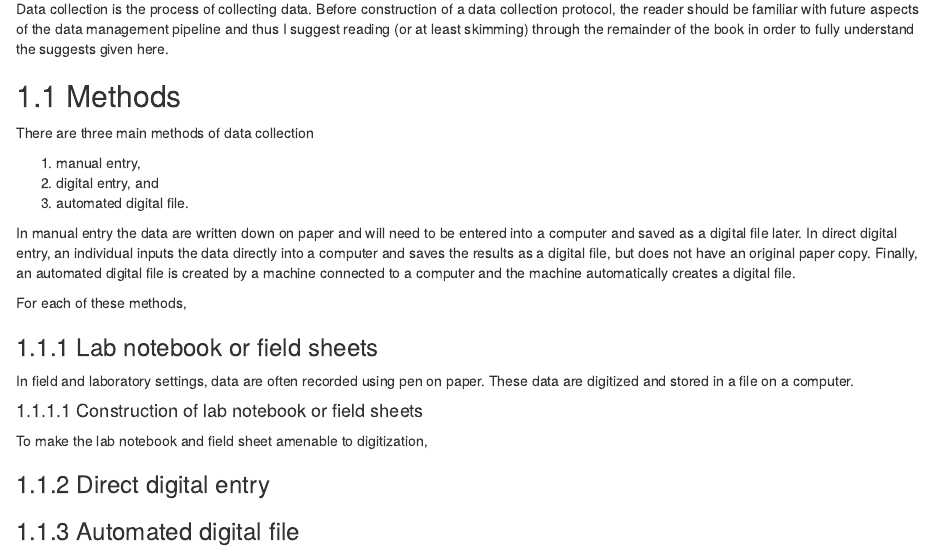
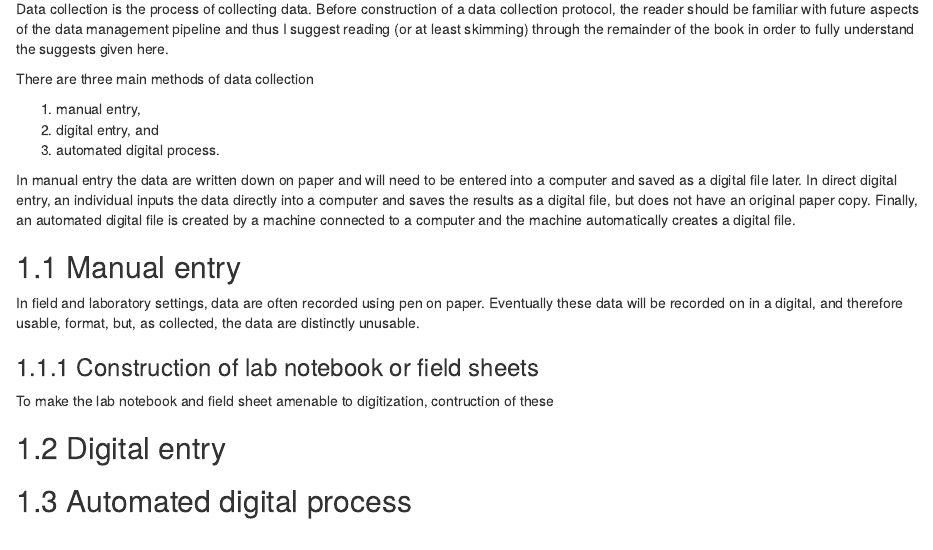
Before and after one commit to jarad/dataManagementWithR, an R Markdown document (collection.Rmd): the page in a window 1100 px wide, from 70 px down. Rendered offline with R 4.5, knitr and Pandoc, with nearby package versions; drawn as R Markdown's standard HTML page in place of the format the file asks for.

```diff
--- a/collection.Rmd
+++ b/collection.Rmd
@@ -6,13 +6,11 @@
 pipeline and thus I suggest reading (or at least skimming) through the remainder
 of the book in order to fully understand the suggests given here.
 
-## Methods
-
 There are three main methods of data collection
 
   1. manual entry,
   1. digital entry, and
-  1. automated digital file.
+  1. automated digital process.
 
 In manual entry the data are written down on paper and
 will need to be entered into a computer and saved as a digital file later.
@@ -23,23 +21,25 @@
 Finally, an automated digital file is created by a machine connected to
 a computer and the machine automatically creates a digital file.
 
-For each of these methods,
 
-
-### Lab notebook or field sheets
+## Manual entry
 
 In field and laboratory settings,
 data are often recorded using pen on paper.
-These data are digitized and stored in a file on a computer.
-
-#### Construction of lab notebook or field sheets
-
-To make the lab notebook and field sheet amenable to digitization,
+Eventually these data will be recorded on in a digital, and therefore usable,
+format, but, as collected, the data are distinctly unusable.
 
 
 
-### Direct digital entry
+### Construction of lab notebook or field sheets
+
+To make the lab notebook and field sheet amenable to digitization,
+contruction of these
 
 
 
-### Automated digital file
+## Digital entry
+
+
+
+## Automated digital process
```
Also changed, not shown: pipeline.Rmd (+5 -0 lines).
